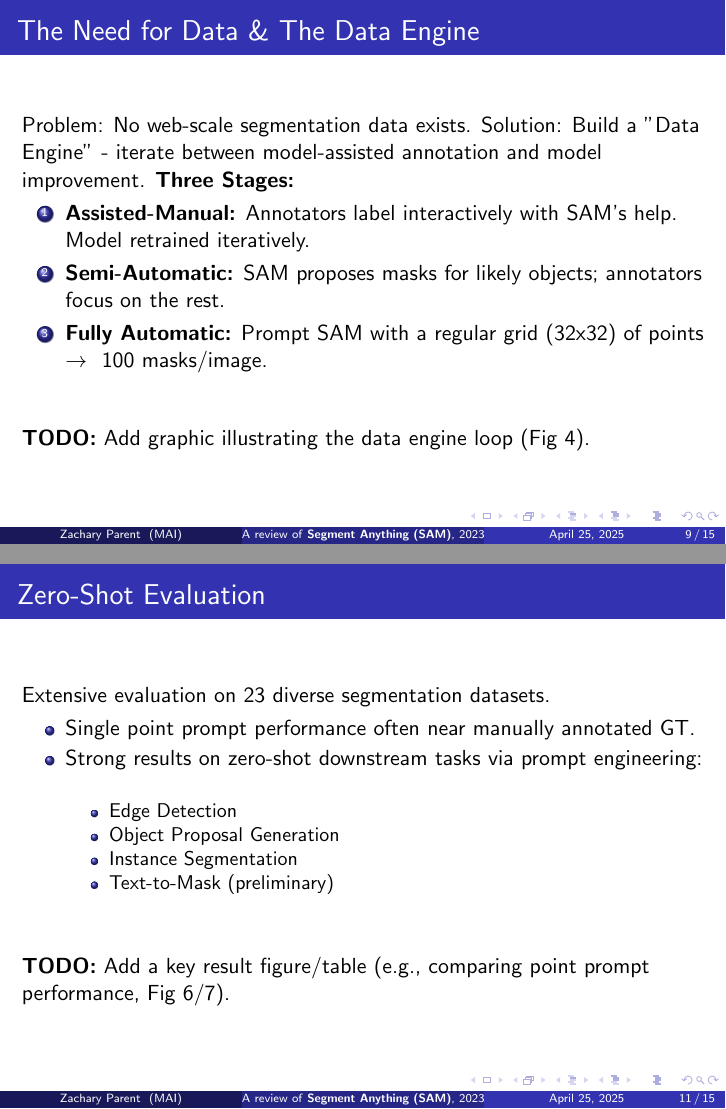
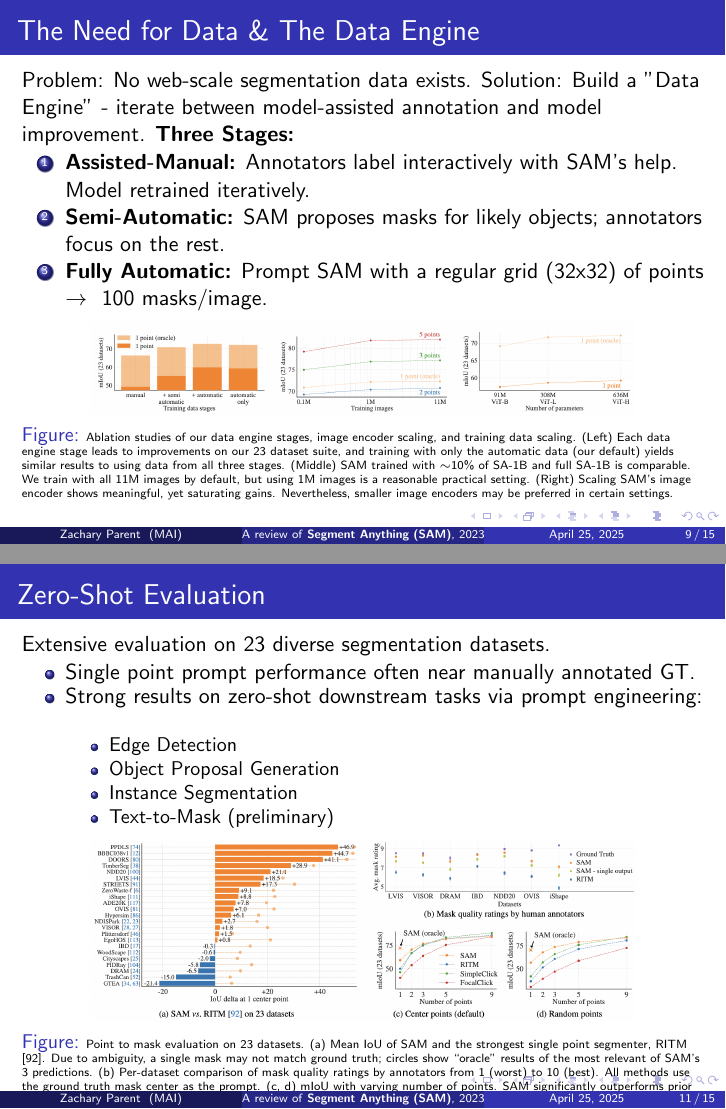
Before and after one commit to ZachParent/mai-object-recognition, LaTeX slides (paper-review/zachparent/presentation/presentation.tex): pages 9 and 11 of 15, joined at a grey line. Compiled offline with pdfLaTeX.

Commit message:
add figures

```diff
--- a/paper-review/zachparent/presentation/presentation.tex
+++ b/paper-review/zachparent/presentation/presentation.tex
@@ -82,4 +95,3 @@
         \item Lightweight Mask Decoder (Transformer) - combines image and prompt embeddings.
     \end{enumerate}
     \vfill
-    \textbf{TODO:} Add graphic illustrating the SAM model architecture (Fig 2).
@@ -116,7 +137,17 @@
         \item \textbf{Fully Automatic:} Prompt SAM with a regular grid (32x32) of points $\rightarrow$ ~100 masks/image.
     \end{enumerate}
     \vfill
-    \textbf{TODO:} Add graphic illustrating the data engine loop (Fig 4).
+    \begin{figure}
+        \centering
+        \includegraphics[width=0.8\textwidth]{figures/data_engine_ablation.png}
+        \caption{\tiny Ablation studies of our data engine stages, image encoder scaling, and training data scaling. (Left) Each data
+        engine stage leads to improvements on our 23 dataset suite, and training with only the automatic data (our default) yields
+        similar results to using data from all three stages. (Middle) SAM trained with $\sim$10\% of SA-1B and full SA-1B is comparable.
+        We train with all 11M images by default, but using 1M images is a reasonable practical setting. (Right) Scaling SAM's image
+        encoder shows meaningful, yet saturating gains. Nevertheless, smaller image encoders may be preferred in certain settings.}
+        \label{fig:data_engine}
+    \end{figure}
+    %% TODO: fix the caption sizing
 \end{frame}
 
 \begin{frame}{SA-1B Dataset}
@@ -132,6 +171,6 @@
 \end{frame}
 
-\section{Evaluation & Results}
+\section{Evaluation \& Results}
 
 \begin{frame}{Zero-Shot Evaluation}
     \frametitle{Zero-Shot Evaluation}
@@ -147,7 +186,17 @@
         \end{itemize}
     \end{itemize}
     \vfill
-    \textbf{TODO:} Add a key result figure/table (e.g., comparing point prompt performance, Fig 6/7).
+    \begin{figure}
+        \centering
+        \includegraphics[width=0.8\textwidth]{figures/zero_shot_performance.png}
+        \caption{\tiny Point to mask evaluation on 23 datasets. (a) Mean IoU of SAM and the strongest single point segmenter, RITM [92].
+        Due to ambiguity, a single mask may not match ground truth; circles show “oracle” results of the most relevant of SAM's 3
+        predictions. (b) Per-dataset comparison of mask quality ratings by annotators from 1 (worst) to 10 (best). All methods use
+        the ground truth mask center as the prompt. (c, d) mIoU with varying number of points. SAM signiﬁcantly outperforms prior
+        interactive segmenters with 1 point and is on par with more points. Low absolute mIoU at 1 point is the result of ambiguity.}
+        \label{fig:zero_shot_performance}
+    \end{figure}
+    %% TODO: fix the caption sizing
 \end{frame}
 
 \section{Strengths}
```
Also changed, not shown: paper-review/zachparent/presentation/figures/SAM_overview.png (added), paper-review/zachparent/presentation/figures/SA_overview.png (added), paper-review/zachparent/presentation/figures/data_engine_ablation.png (added), paper-review/zachparent/presentation/figures/prompt_types.png (added), paper-review/zachparent/presentation/figures/source_geography.png (added), paper-review/zachparent/presentation/figures/zero_shot_performance.png (added), paper-review/zachparent/presentation/presentation.pdf, paper-review/zachparent/presentation/presentation.tex (36 more changed lines).
